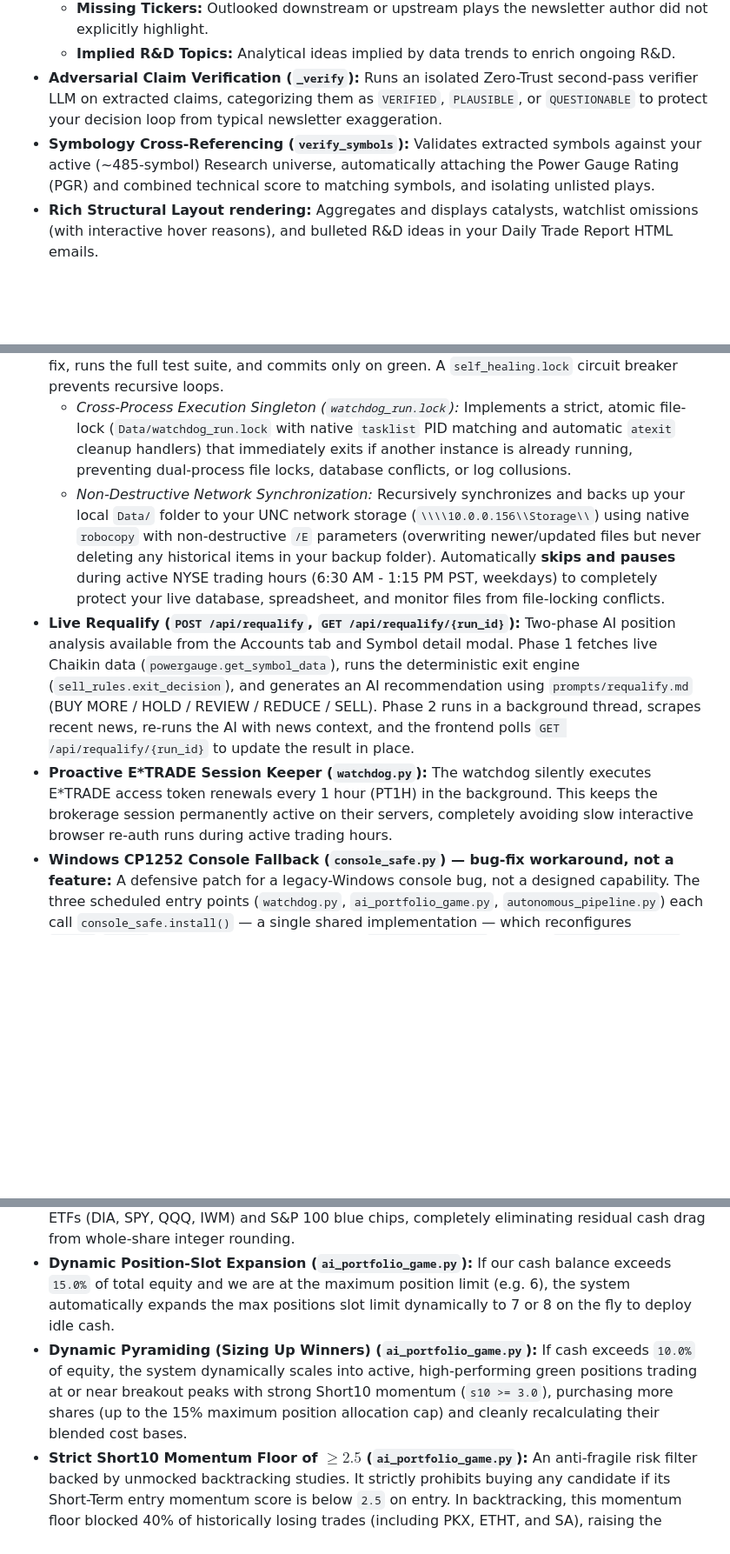
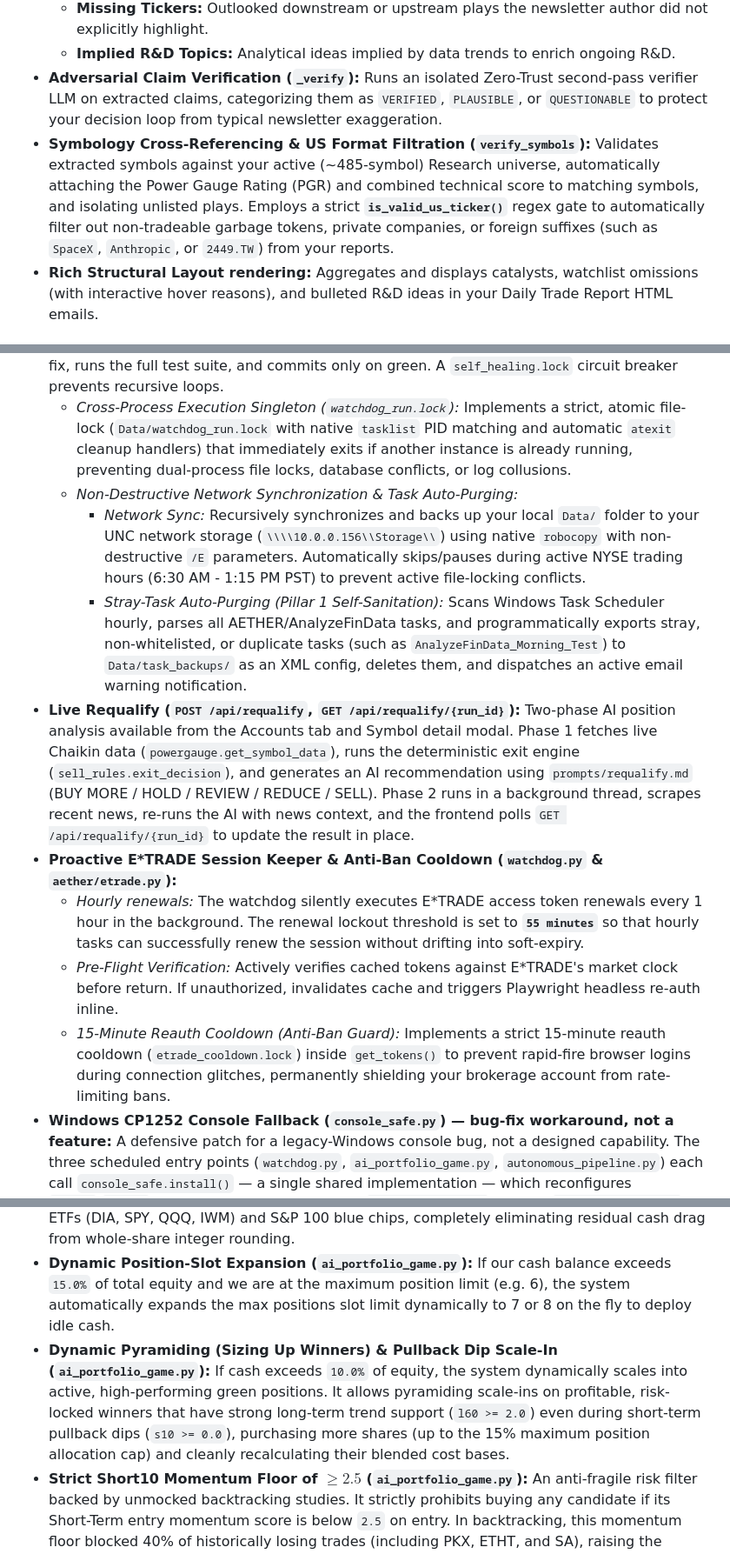
Before and after one commit to bilyky/AnalyzeFinData, a Markdown page: AETHER_REFERENCE.md, 3 parts joined by grey strips. Shown at 87% size. GitHub-like rendering; blank space fills up the shorter version.

Commit message:
Docs: synchronize reference specifications and R&D roadmap
- Document High-Score PGR Bypass, Breakout R:R Waiver, and pullback-dip pyramiding parameters in AETHER_REFERENCE.md.
- Mark Dynamic Cash-Drag Pyramiding (R&D #31) and Breakout Risk-Reward Waiver (R&D #32) as fully SHIPPED, TESTED, AND DEPLOYED in plans/roadmap.md.

Co-Authored-By: Gemini CLI <noreply@google.com>

```diff
--- a/AETHER_REFERENCE.md
+++ b/AETHER_REFERENCE.md
@@ -71,7 +72,7 @@ AETHER operates via a strict, circular **"Zero-Trust" data loop** designed to ma
     *   **Missing Tickers:** Outlooked downstream or upstream plays the newsletter author did not explicitly highlight.
     *   **Implied R&D Topics:** Analytical ideas implied by data trends to enrich ongoing R&D.
 *   **Adversarial Claim Verification (`_verify`):** Runs an isolated Zero-Trust second-pass verifier LLM on extracted claims, categorizing them as `VERIFIED`, `PLAUSIBLE`, or `QUESTIONABLE` to protect your decision loop from typical newsletter exaggeration.
-*   **Symbology Cross-Referencing (`verify_symbols`):** Validates extracted symbols against your active (~485-symbol) Research universe, automatically attaching the Power Gauge Rating (PGR) and combined technical score to matching symbols, and isolating unlisted plays.
+*   **Symbology Cross-Referencing & US Format Filtration (`verify_symbols`):** Validates extracted symbols against your active (~485-symbol) Research universe, automatically attaching the Power Gauge Rating (PGR) and combined technical score to matching symbols, and isolating unlisted plays. Employs a strict **`is_valid_us_ticker()`** regex gate to automatically filter out non-tradeable garbage tokens, private companies, or foreign suffixes (such as `SpaceX`, `Anthropic`, or `2449.TW`) from your reports.
 *   **Rich Structural Layout rendering:** Aggregates and displays catalysts, watchlist omissions (with interactive hover reasons), and bulleted R&D ideas in your Daily Trade Report HTML emails.
 
 ### E. Multi-Stock Comparison & Ranking (`aether/stock_compare.py`)
@@ -93,9 +94,14 @@ AETHER operates via a strict, circular **"Zero-Trust" data loop** designed to ma
 *   **Feedback Retrospective Analyzer (`retrospective_analyzer.py`):** Run weekly (manually or scheduled). Separates winners from losers across `trade_history_dna.json`, statistically clusters recurring failure patterns (requires ≥3-trade samples), writes rejection rules to `Data/failure_dna_rules.json`, audits circuit breaker "near-miss" threshold boundaries, and outputs `Data/retrospective_report.txt`.
 *   **The \"AETHER Healer\" (`watchdog.py`):** Headless, synchronously blocking AI self-healing loop. Intercepts pipeline tracebacks, invokes `claude.exe` (configured via `AETHER_HEALER_CMD` env var) with a structured 6-step diagnostic protocol (`prompts/self_healing.md`), applies a minimal code fix, runs the full test suite, and commits only on green. A `self_healing.lock` circuit breaker prevents recursive loops.
     *   *Cross-Process Execution Singleton (`watchdog_run.lock`):* Implements a strict, atomic file-lock (`Data/watchdog_run.lock` with native `tasklist` PID matching and automatic `atexit` cleanup handlers) that immediately exits if another instance is already running, preventing dual-process file locks, database conflicts, or log collusions.
-    *   *Non-Destructive Network Synchronization:* Recursively synchronizes and backs up your local `Data/` folder to your UNC network storage (`\\\\10.0.0.156\\Storage\\`) using native `robocopy` with non-destructive `/E` parameters (overwriting newer/updated files but never deleting any historical items in your backup folder). Automatically **skips and pauses** during active NYSE trading hours (6:30 AM - 1:15 PM PST, weekdays) to completely protect your live database, spreadsheet, and monitor files from file-locking conflicts.
+    *   *Non-Destructive Network Synchronization & Task Auto-Purging:*
+        *   *Network Sync:* Recursively synchronizes and backs up your local `Data/` folder to your UNC network storage (`\\\\10.0.0.156\\Storage\\`) using native `robocopy` with non-destructive `/E` parameters. Automatically skips/pauses during active NYSE trading hours (6:30 AM - 1:15 PM PST) to prevent active file-locking conflicts.
+        *   *Stray-Task Auto-Purging (Pillar 1 Self-Sanitation):* Scans Windows Task Scheduler hourly, parses all AETHER/AnalyzeFinData tasks, and programmatically exports stray, non-whitelisted, or duplicate tasks (such as `AnalyzeFinData_Morning_Test`) to `Data/task_backups/` as an XML config, deletes them, and dispatches an active email warning notification.
 *   **Live Requalify (`POST /api/requalify`, `GET /api/requalify/{run_id}`):** Two-phase AI position analysis available from the Accounts tab and Symbol detail modal. Phase 1 fetches live Chaikin data (`powergauge.get_symbol_data`), runs the deterministic exit engine (`sell_rules.exit_decision`), and generates an AI recommendation using `prompts/requalify.md` (BUY MORE / HOLD / REVIEW / REDUCE / SELL). Phase 2 runs in a background thread, scrapes recent news, re-runs the AI with news context, and the frontend polls `GET /api/requalify/{run_id}` to update the result in place.
-*   **Proactive E*TRADE Session Keeper (`watchdog.py`):** The watchdog silently executes E*TRADE access token renewals every 1 hour (PT1H) in the background. This keeps the brokerage session permanently active on their servers, completely avoiding slow interactive browser re-auth runs during active trading hours.
+*   **Proactive E*TRADE Session Keeper & Anti-Ban Cooldown (`watchdog.py` & `aether/etrade.py`):**
+    *   *Hourly renewals:* The watchdog silently executes E*TRADE access token renewals every 1 hour in the background. The renewal lockout threshold is set to **`55 minutes`** so that hourly tasks can successfully renew the session without drifting into soft-expiry.
+    *   *Pre-Flight Verification:* Actively verifies cached tokens against E*TRADE's market clock before return. If unauthorized, invalidates cache and triggers Playwright headless re-auth inline.
+    *   *15-Minute Reauth Cooldown (Anti-Ban Guard):* Implements a strict 15-minute reauth cooldown (`etrade_cooldown.lock`) inside `get_tokens()` to prevent rapid-fire browser logins during connection glitches, permanently shielding your brokerage account from rate-limiting bans.
 *   **Windows CP1252 Console Fallback (`console_safe.py`) — bug-fix workaround, not a feature:** A defensive patch for a legacy-Windows console bug, not a designed capability. The three scheduled entry points (`watchdog.py`, `ai_portfolio_game.py`, `autonomous_pipeline.py`) each call `console_safe.install()` — a single shared implementation — which reconfigures `stdout`/`stderr` to UTF-8 and wraps them in a `SafeStreamWrapper` that, on `UnicodeEncodeError`, re-encodes the line with `errors='replace'` — so a stray non-ASCII glyph (emoji, `↑`) degrades to a placeholder (`?`) instead of crashing a headless Task Scheduler run. `install()` is idempotent and a no-op off Windows. Scope is those three processes only: scripts that don't call it, and any child `python` invoked without `PYTHONIOENCODING=utf-8`, can still raise cp1252 errors — so this reduces, but does not "completely prevent," console encoding crashes.
 *   **The RapidAPI "Content Validation & Symbology Gate" (`rapidapi.py`):**
     *   *Content Validation:* Verifies that the API response contains valid `'Time Series (Daily)'` data before writing. If it finds a rate limit or API key error, **it aborts the write, protecting our multi-year historical files from corruption.**
@@ -111,7 +117,7 @@ AETHER operates via a strict, circular **"Zero-Trust" data loop** designed to ma
 *   **Zero-Cash Drag Autopilot & 0% Cash Floors (`ai_portfolio_game.py`):** Dynamically drops the cash buffer floor to `0.0%` (allowing full 100% capital deployment) strictly during the `AGGRESSIVE` market regime (strong bull, SPY L60 > 2), completely eliminating cash drag.
 *   **Fractional Share Sizing Precision (`aether/instruments.py` & `ai_portfolio_game.py`):** Supports precise, 3-decimal-place fractional share sizing (e.g., buying `1.458` shares) for core ETFs (DIA, SPY, QQQ, IWM) and S&P 100 blue chips, completely eliminating residual cash drag from whole-share integer rounding.
 *   **Dynamic Position-Slot Expansion (`ai_portfolio_game.py`):** If our cash balance exceeds `15.0%` of total equity and we are at the maximum position limit (e.g. 6), the system automatically expands the max positions slot limit dynamically to 7 or 8 on the fly to deploy idle cash.
-*   **Dynamic Pyramiding (Sizing Up Winners) (`ai_portfolio_game.py`):** If cash exceeds `10.0%` of equity, the system dynamically scales into active, high-performing green positions trading at or near breakout peaks with strong Short10 momentum (`s10 >= 3.0`), purchasing more shares (up to the 15% maximum position allocation cap) and cleanly recalculating their blended cost bases.
+*   **Dynamic Pyramiding (Sizing Up Winners) & Pullback Dip Scale-In (`ai_portfolio_game.py`):** If cash exceeds `10.0%` of equity, the system dynamically scales into active, high-performing green positions. It allows pyramiding scale-ins on profitable, risk-locked winners that have strong long-term trend support (`l60 >= 2.0`) even during short-term pullback dips (`s10 >= 0.0`), purchasing more shares (up to the 15% maximum position allocation cap) and cleanly recalculating their blended cost bases.
 *   **Strict Short10 Momentum Floor of $\ge 2.5$ (`ai_portfolio_game.py`):** An anti-fragile risk filter backed by unmocked backtracking studies. It strictly prohibits buying any candidate if its Short-Term entry momentum score is below `2.5` on entry. In backtracking, this momentum floor blocked 40% of historically losing trades (including PKX, ETHT, and SA), raising the historical win rate from 50.0% to 66.7% and net P&L from +7.75% to +27.88% on that sample.
 *   **Weekday Price Closing Change Streaks:** Computes Green/Red streaks from actual trading-day closes only, filtering weekends and calendar gaps.
 *   **The Real-Account Shadow Copilot (`real_copilot.py`):** Securely logs into the real-money production E\*TRADE account headlessly, retrieves active real positions, cross-references local technical sheets, and emails HTML SELL and BUY trade tickets (no execution keys required).
```
Also changed, not shown: other parts of AETHER_REFERENCE.md (+1 -0 lines), plans/roadmap.md (+2 -1 lines).
